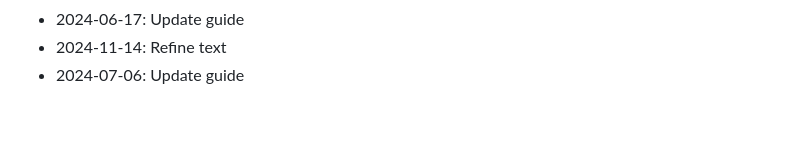
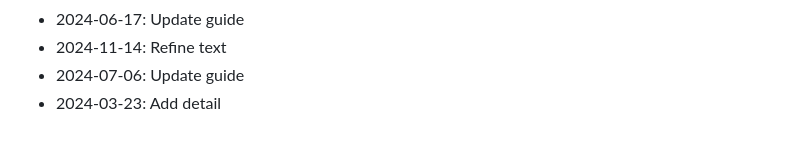
Before and after one commit to rflvfx/skills-ui, a Markdown page: CHANGELOG.md, the part around the change. GitHub-like rendering.

Commit message:
Add detail

```diff
--- a/CHANGELOG.md
+++ b/CHANGELOG.md
@@ -436,3 +436,4 @@
 - 2024-06-17: Update guide
 - 2024-11-14: Refine text
 - 2024-07-06: Update guide
+- 2024-03-23: Add detail
```
